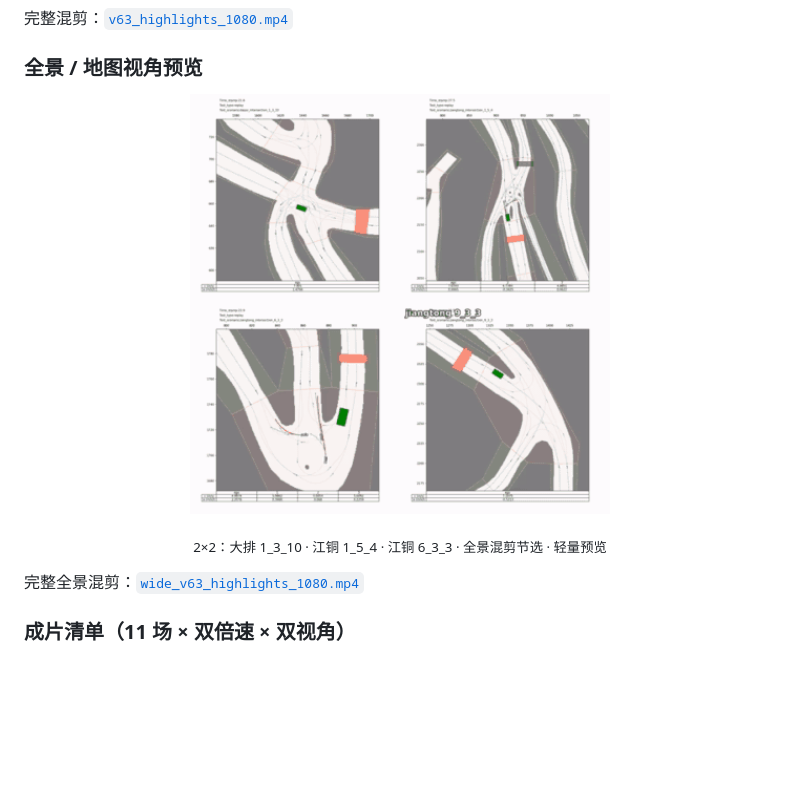
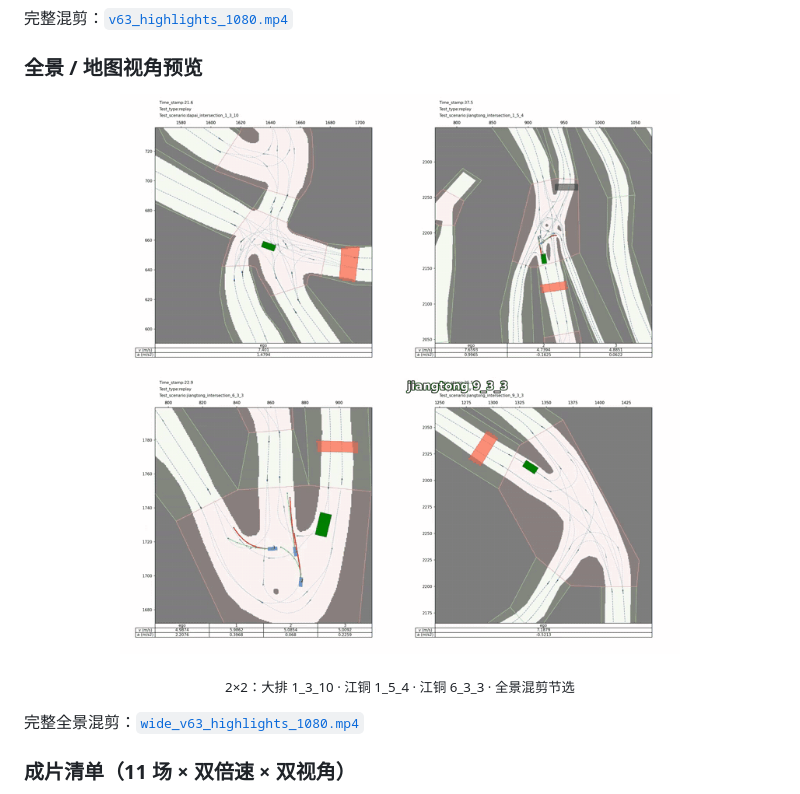
Before and after one commit to cainiao33/MineSim-MPC-AD-Control, a Markdown page: README.md, the part around the change. GitHub-like rendering; pictures changed too: assets/preview_wide_2x2.gif; blank space fills up the shorter version.

Commit message:
Enlarge wide/map 2x2 preview to 720px for readability.
Co-authored-by: Cursor <cursoragent@cursor.com>

```diff
--- a/README.md
+++ b/README.md
@@ -114,9 +114,9 @@
 ### 全景 / 地图视角预览
 
 <p align="center">
-  <img src="assets/preview_wide_2x2.gif" alt="wide/map 2x2 preview" width="420">
+  <img src="assets/preview_wide_2x2.gif" alt="wide/map 2x2 preview" width="720">
 </p>
-<p align="center"><sub>2×2：大排 1_3_10 · 江铜 1_5_4 · 江铜 6_3_3 · 全景混剪节选 · 轻量预览</sub></p>
+<p align="center"><sub>2×2：大排 1_3_10 · 江铜 1_5_4 · 江铜 6_3_3 · 全景混剪节选</sub></p>
 
 完整全景混剪：[`wide_v63_highlights_1080.mp4`](https://github.com/cainiao33/MineSim-MPC-AD-Control/releases/download/v63-demo-videos-wide/wide_v63_highlights_1080.mp4)
 
```
Also changed, not shown: README_en.md (+2 -2 lines).
